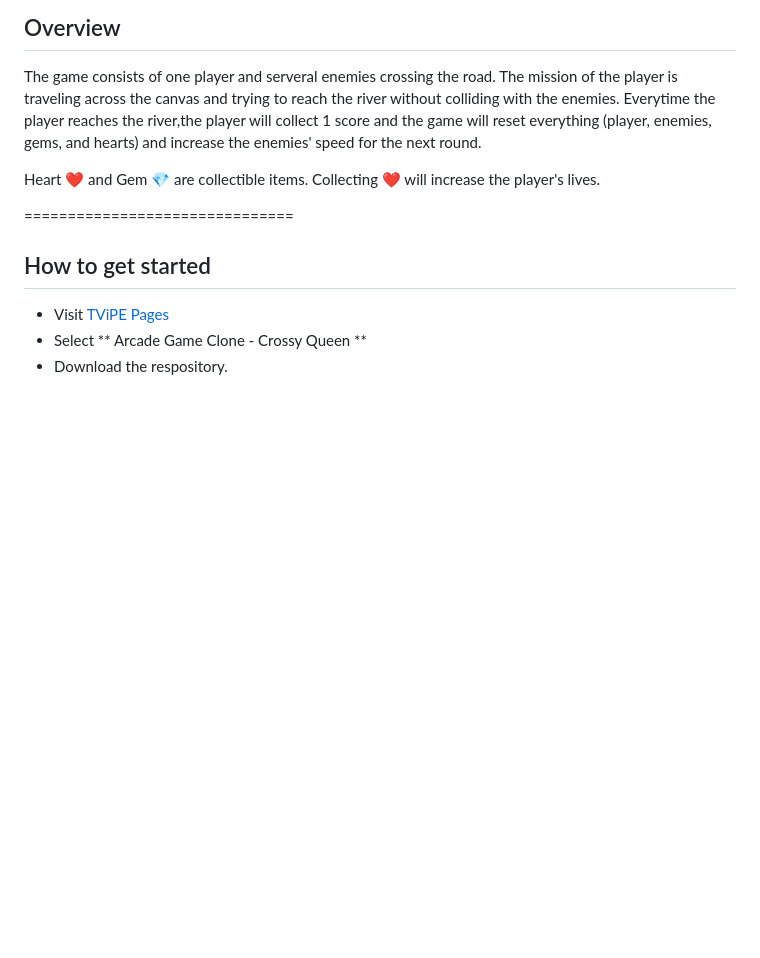
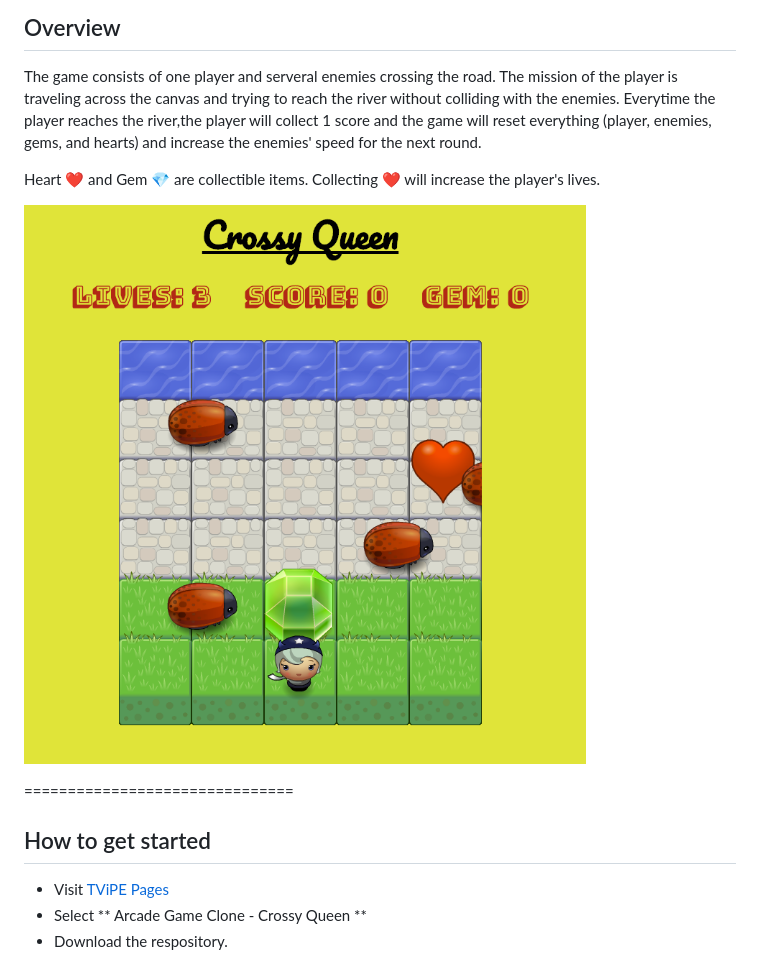
Before and after one commit to TViPE/FEND-Arcade-Game, a Markdown page: README.md, the part around the change. GitHub-like rendering; pictures changed too: images/screenshot_00.png (added); blank space fills up the shorter version.

```diff
--- a/README.md
+++ b/README.md
@@ -5,6 +5,8 @@
 The game consists of one player and serveral enemies crossing the road. The mission of the player is traveling across the canvas and trying to reach the river without colliding with the enemies. Everytime the player reaches the river,the player will collect 1 score and the game will reset everything (player, enemies, gems, and hearts) and increase the enemies' speed for the next round.
 
 Heart :heart: and Gem :gem: are collectible items. Collecting :heart: will increase the player's lives.
+
+![Alt text](https://github.com/TViPE/FEND-Arcade-Game/blob/master/images/screenshot_00.png)
 
 ===============================
 
```
Also changed, not shown: images/arcade game screen shot.png (added).
